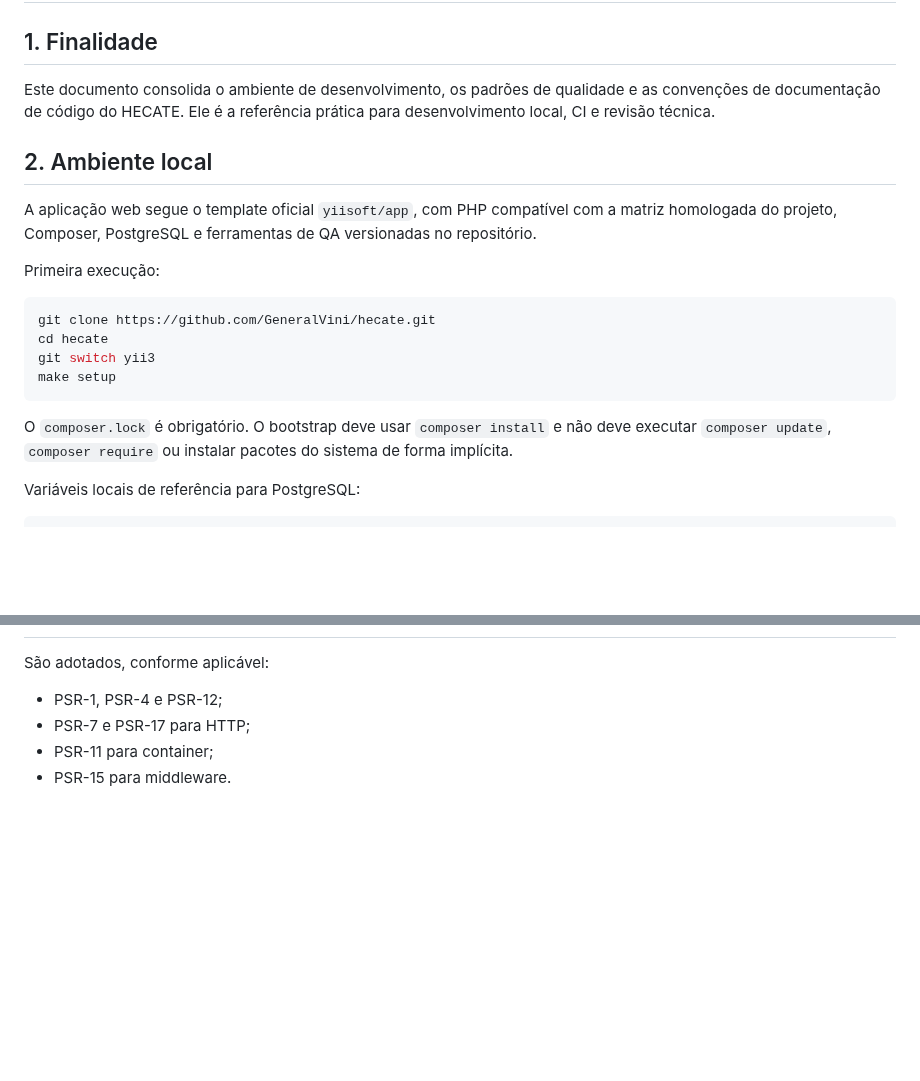
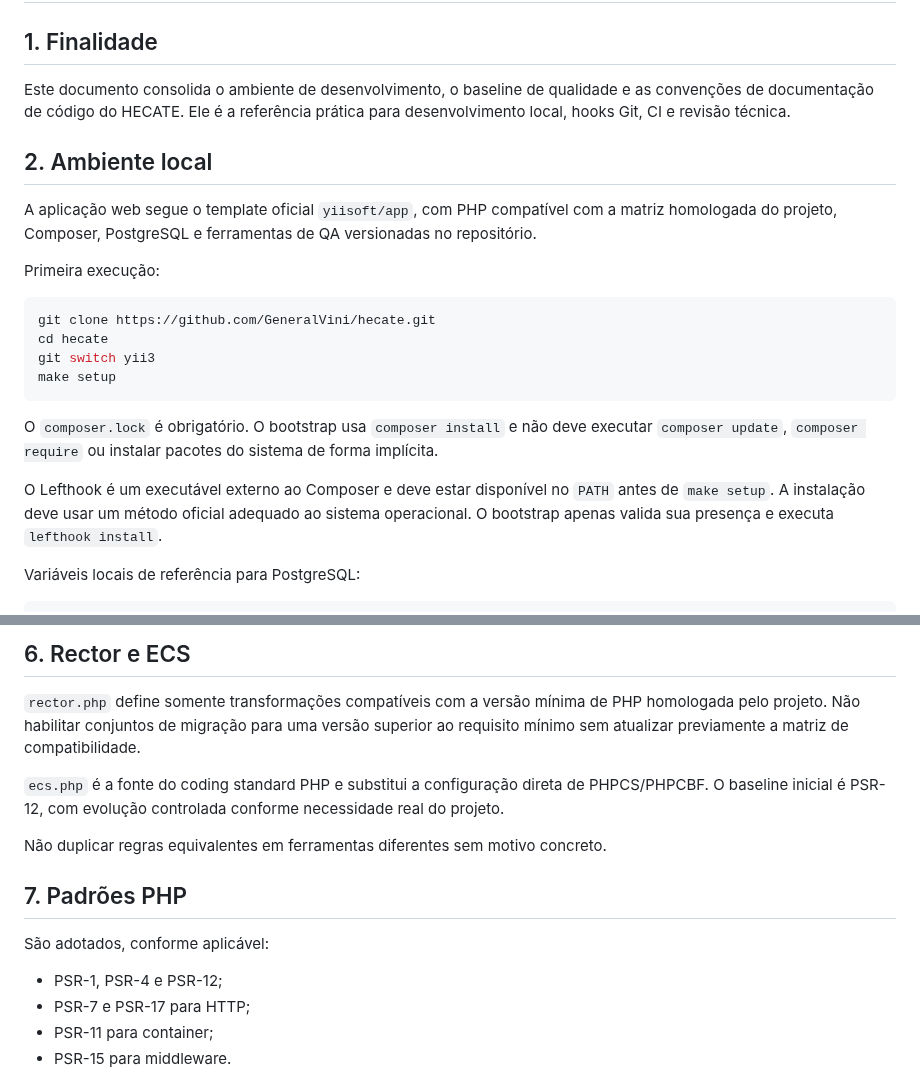
Before and after one commit to GeneralVini/hecate, a Markdown page: docs/DESENVOLVIMENTO.md, 2 parts joined by grey strips. GitHub-like rendering; blank space fills up the shorter version.

````diff
--- a/docs/DESENVOLVIMENTO.md
+++ b/docs/DESENVOLVIMENTO.md
@@ -2,7 +2,7 @@
 
 ## 1. Finalidade
 
-Este documento consolida o ambiente de desenvolvimento, os padrões de qualidade e as convenções de documentação de código do HECATE. Ele é a referência prática para desenvolvimento local, CI e revisão técnica.
+Este documento consolida o ambiente de desenvolvimento, o baseline de qualidade e as convenções de documentação de código do HECATE. Ele é a referência prática para desenvolvimento local, hooks Git, CI e revisão técnica.
 
 ## 2. Ambiente local
 
@@ -17,7 +17,9 @@ git switch yii3
 make setup
 ```
 
-O `composer.lock` é obrigatório. O bootstrap deve usar `composer install` e não deve executar `composer update`, `composer require` ou instalar pacotes do sistema de forma implícita.
+O `composer.lock` é obrigatório. O bootstrap usa `composer install` e não deve executar `composer update`, `composer require` ou instalar pacotes do sistema de forma implícita.
+
+O Lefthook é um executável externo ao Composer e deve estar disponível no `PATH` antes de `make setup`. A instalação deve usar um método oficial adequado ao sistema operacional. O bootstrap apenas valida sua presença e executa `lefthook install`.
 
 Variáveis locais de referência para PostgreSQL:
 
@@ -88,3 +132,12 @@ SonarQube é opcional e futuro; não é requisito para `make setup`, desenvolvim
+## 6. Rector e ECS
+
+`rector.php` define somente transformações compatíveis com a versão mínima de PHP homologada pelo projeto. Não habilitar conjuntos de migração para uma versão superior ao requisito mínimo sem atualizar previamente a matriz de compatibilidade.
+
+`ecs.php` é a fonte do coding standard PHP e substitui a configuração direta de PHPCS/PHPCBF. O baseline inicial é PSR-12, com evolução controlada conforme necessidade real do projeto.
+
+Não duplicar regras equivalentes em ferramentas diferentes sem motivo concreto.
+
+## 7. Padrões PHP
 
 São adotados, conforme aplicável:
 
````
Also changed, not shown: other parts of docs/DESENVOLVIMENTO.md (+70 -34 lines).
